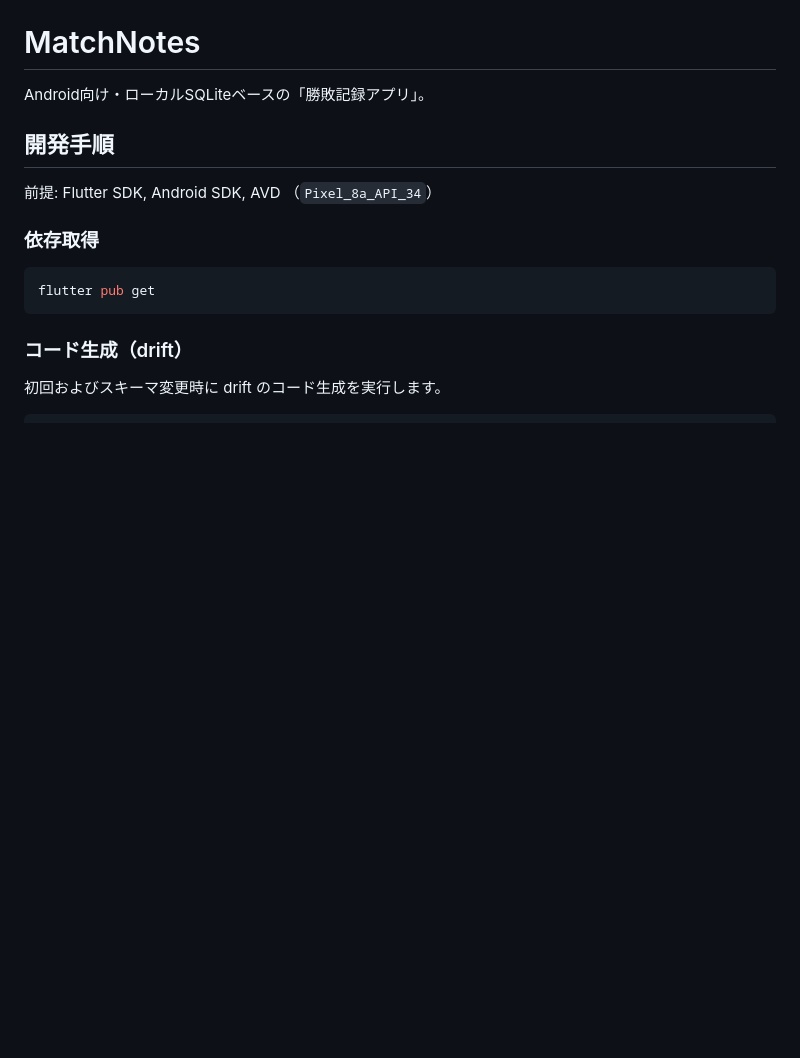
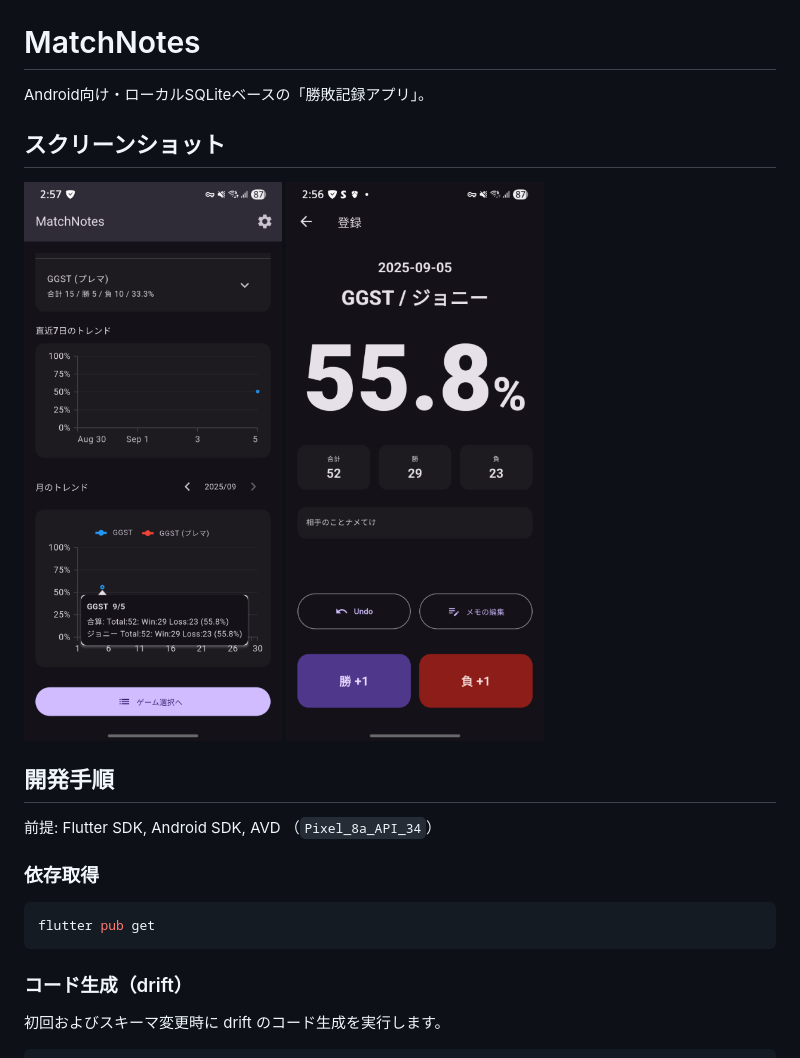
Before and after one commit to dohq/matchnotes, a Markdown page: README.md, the part around the change. Drawn GitHub-style; pictures changed too: docs/Screenshot_20250906_025609.png (added), docs/Screenshot_20250906_025718.png (added); blank space fills up the shorter version.

Commit message:
chore(readme): add app screenshot

```diff
--- a/README.md
+++ b/README.md
@@ -1,6 +1,10 @@
 # MatchNotes
 
  Android向け・ローカルSQLiteベースの「勝敗記録アプリ」。
+
+## スクリーンショット
+![TOP画面](./docs/Screenshot_20250906_025718.png)
+![勝敗カウント画面](./docs/Screenshot_20250906_025609.png)
 
 ## 開発手順
 
```
